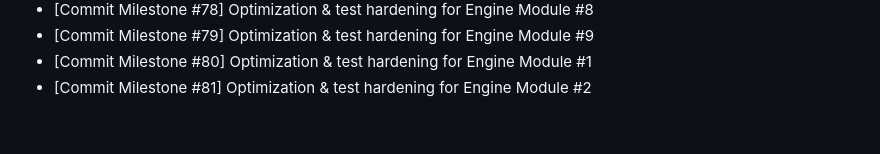
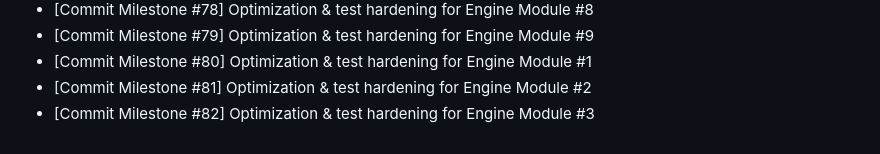
Before and after one commit to Parul-chowdhary/Mind-Forge, a Markdown page: CHANGELOG.md, the part around the change. Rendered like a GitHub page.

```diff
--- a/CHANGELOG.md
+++ b/CHANGELOG.md
@@ -44,3 +44,4 @@
 - [Commit Milestone #79] Optimization & test hardening for Engine Module #9
 - [Commit Milestone #80] Optimization & test hardening for Engine Module #1
 - [Commit Milestone #81] Optimization & test hardening for Engine Module #2
+- [Commit Milestone #82] Optimization & test hardening for Engine Module #3
```
